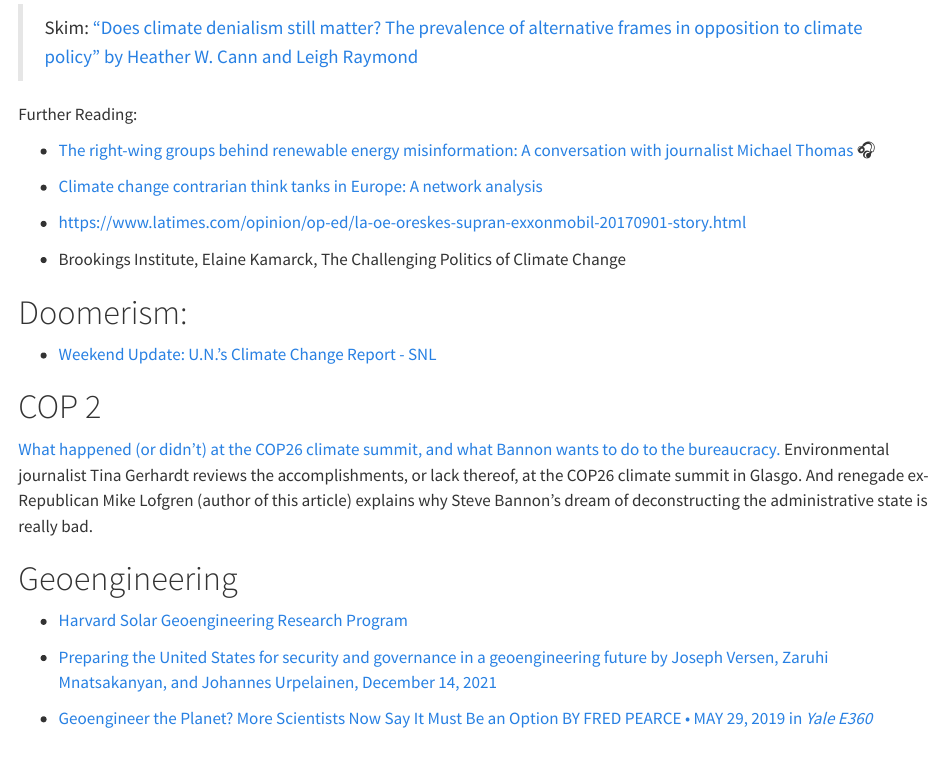
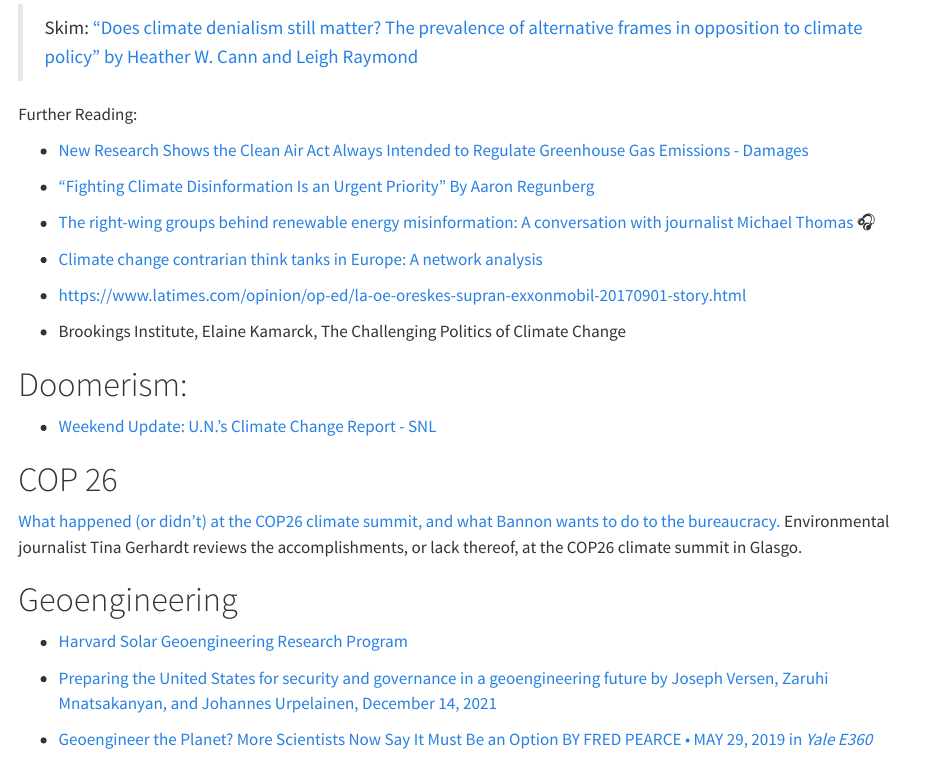
Before and after one commit to judgelord/PP495, a Quarto document (docs/reading.qmd): the page in a window 1100 px wide, from 950 px down. Rendered offline with R 4.5, knitr and Pandoc in place of Quarto, with nearby package versions.

Commit message:
add extra readings page

```diff
--- a/docs/reading.qmd
+++ b/docs/reading.qmd
@@ -40,6 +40,10 @@ Research:
 
 Further Reading:
 
+- [New Research Shows the Clean Air Act Always Intended to Regulate Greenhouse Gas Emissions - Damages](https://podcasts.apple.com/us/podcast/damages/id1606039896?i=1000665467963)
+
+- ["Fighting Climate Disinformation Is an Urgent Priority" By Aaron Regunberg](https://jacobin.com/2024/08/climate-crisis-disinformation-fossil-fuels)
+
 - [The right-wing groups behind renewable energy misinformation: A conversation with journalist Michael Thomas](https://www.volts.wtf/p/the-right-wing-groups-behind-renewable) 🎧
 
 - [Climate change contrarian think tanks in Europe: A network analysis](Climate change contrarian think tanks in Europe: A network analysis)
@@ -53,9 +57,9 @@ Further Reading:
 - [Weekend Update: U.N.'s Climate Change Report - SNL](https://www.youtube.com/watch?v=07oe1m67eik)
 
 
-# COP 2
+# COP 26
 
-[What happened (or didn’t) at the COP26 climate summit, and what Bannon wants to do to the bureaucracy.](https://kpfa.org/episode/behind-the-news-november-18-2021/) Environmental journalist Tina Gerhardt reviews the accomplishments, or lack thereof, at the COP26 climate summit in Glasgo. And renegade ex-Republican Mike Lofgren (author of this article) explains why Steve Bannon’s dream of deconstructing the administrative state is really bad.
+[What happened (or didn’t) at the COP26 climate summit, and what Bannon wants to do to the bureaucracy.](https://kpfa.org/episode/behind-the-news-november-18-2021/) Environmental journalist Tina Gerhardt reviews the accomplishments, or lack thereof, at the COP26 climate summit in Glasgo.
 
 # Geoengineering
 
```
Also changed, not shown: docs/syllabus-2024.qmd (+5 -0 lines), 13 other files.
